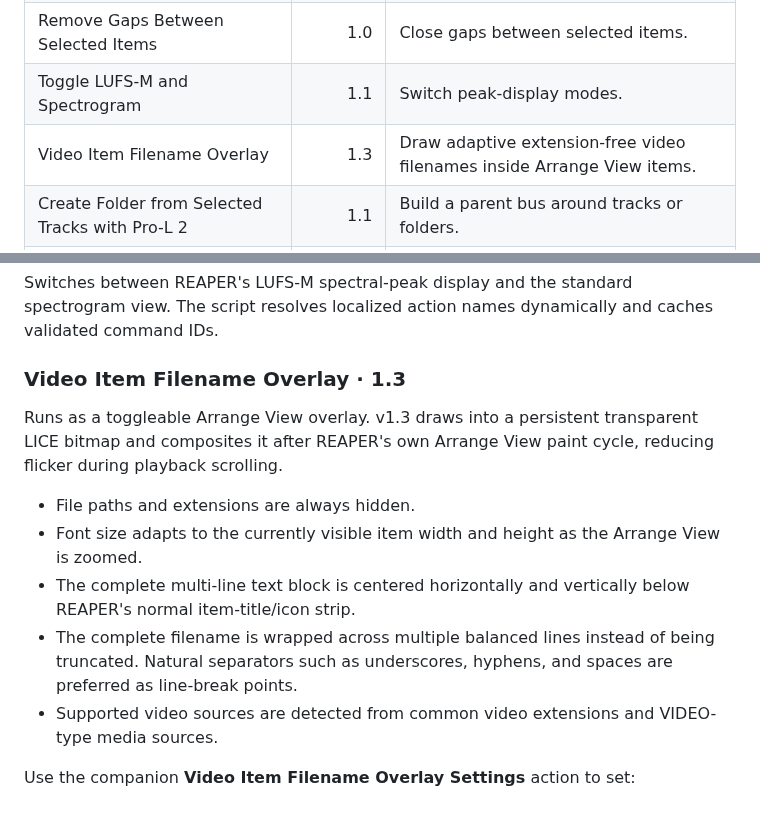
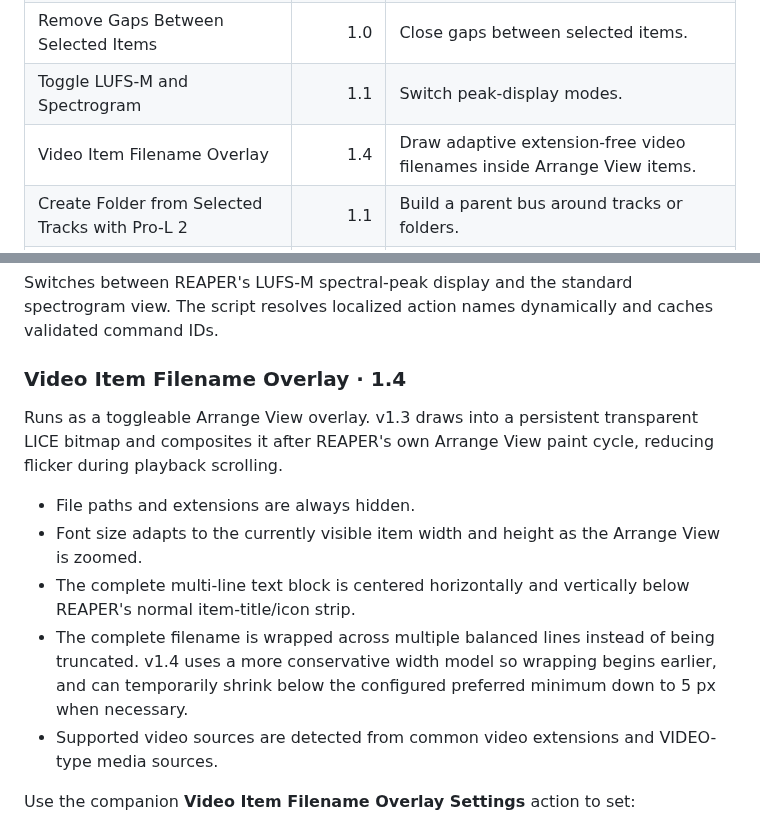
Before and after one commit to Psysia/PsyReaSFX, a Markdown page: docs/REAPER_TOOLS_GUIDE_en-US.md, 2 parts joined by grey strips. GitHub-like rendering.

Commit message:
Document improved video overlay fitting v1.4

```diff
--- a/docs/REAPER_TOOLS_GUIDE_en-US.md
+++ b/docs/REAPER_TOOLS_GUIDE_en-US.md
@@ -30,7 +30,7 @@ Utility scripts are stored under `Scripts/Psysia/`. Copy the required `.lua` fil
 | Smart Tail Render Panel | 1.1 | Configure render tail and ending-silence trimming. |
 | Remove Gaps Between Selected Items | 1.0 | Close gaps between selected items. |
 | Toggle LUFS-M and Spectrogram | 1.1 | Switch peak-display modes. |
-| Video Item Filename Overlay | 1.3 | Draw adaptive extension-free video filenames inside Arrange View items. |
+| Video Item Filename Overlay | 1.4 | Draw adaptive extension-free video filenames inside Arrange View items. |
 | Create Folder from Selected Tracks with Pro-L 2 | 1.1 | Build a parent bus around tracks or folders. |
 | Split Selected Items to New Tracks | 1.0 | Move selected items onto separate tracks. |
 | Reverse Selected Items in Place | 1.0 | Reverse selected items with one undo step. |
@@ -133,14 +133,14 @@ SWS is optional; when available, it can improve exact subproject path resolution
 
 Switches between REAPER's LUFS-M spectral-peak display and the standard spectrogram view. The script resolves localized action names dynamically and caches validated command IDs.
 
-### Video Item Filename Overlay · 1.3
+### Video Item Filename Overlay · 1.4
 
 Runs as a toggleable Arrange View overlay. v1.3 draws into a persistent transparent LICE bitmap and composites it after REAPER's own Arrange View paint cycle, reducing flicker during playback scrolling.
 
 - File paths and extensions are always hidden.
 - Font size adapts to the currently visible item width and height as the Arrange View is zoomed.
 - The complete multi-line text block is centered horizontally and vertically below REAPER's normal item-title/icon strip.
-- The complete filename is wrapped across multiple balanced lines instead of being truncated. Natural separators such as underscores, hyphens, and spaces are preferred as line-break points.
+- The complete filename is wrapped across multiple balanced lines instead of being truncated. v1.4 uses a more conservative width model so wrapping begins earlier, and can temporarily shrink below the configured preferred minimum down to 5 px when necessary.
 - Supported video sources are detected from common video extensions and VIDEO-type media sources.
 
 Use the companion **Video Item Filename Overlay Settings** action to set:
```
